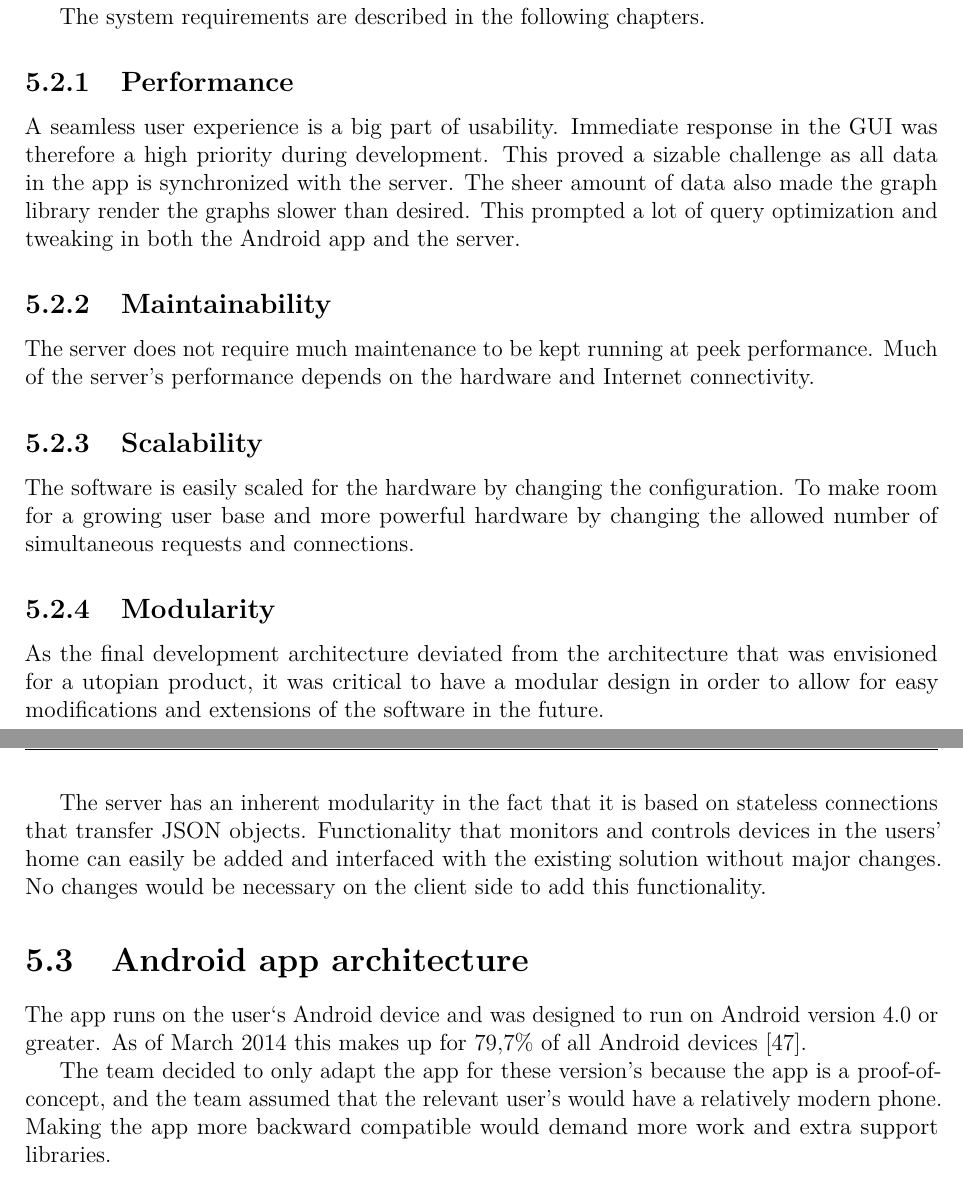
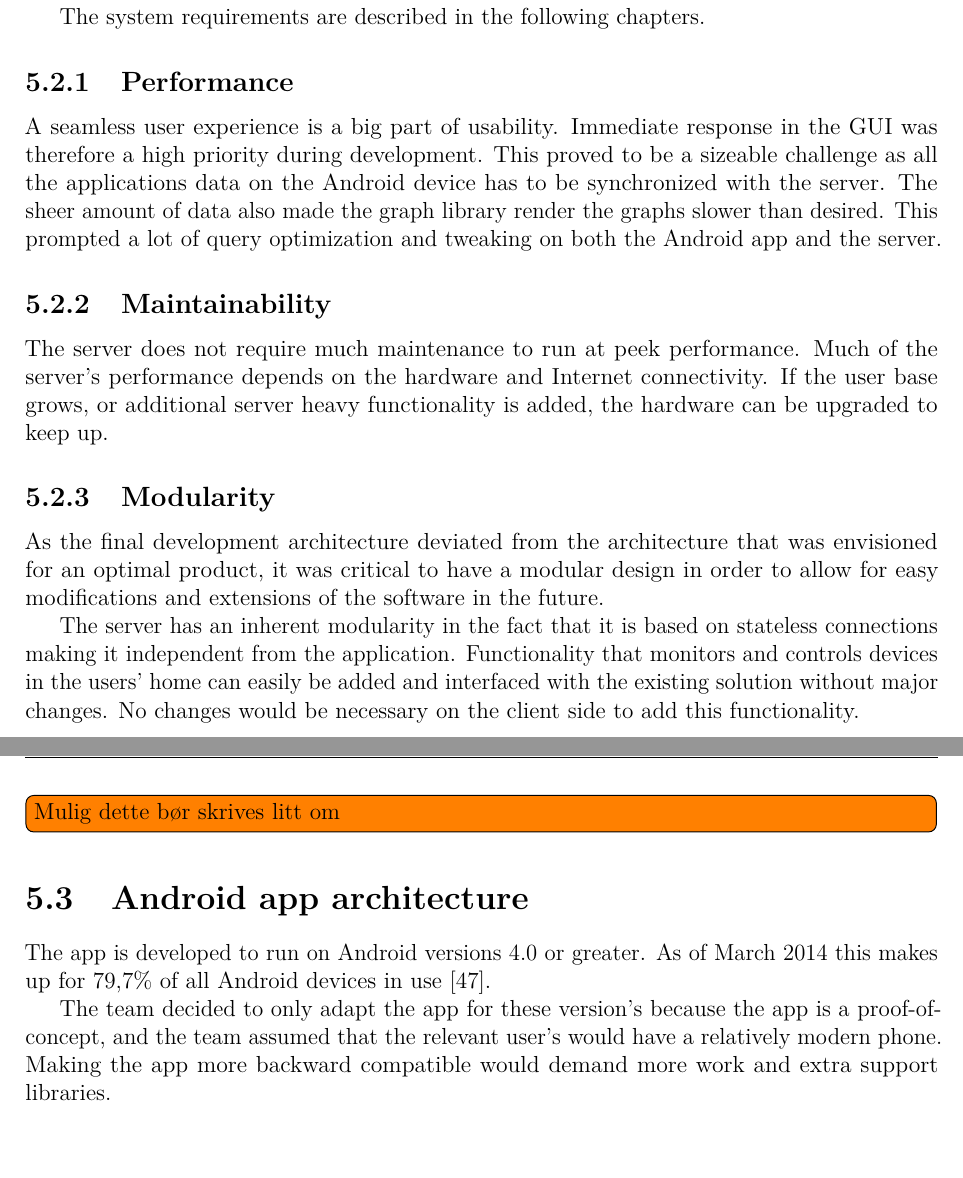
Before and after one commit to haavardlian/IT2901, a LaTeX thesis (report/rapport.tex, which reads report/ch/architecture/sec/app.tex, report/ch/architecture/sec/design.tex): two parts of pages 39 and 40 of 110, joined at a grey line, cut so that both start at the same text. Compiled offline with pdfLaTeX.

Commit message:
ch 5 updates

```diff
--- a/report/ch/architecture/sec/app.tex
+++ b/report/ch/architecture/sec/app.tex
@@ -1,6 +1,6 @@
 \section{Android app architecture}
 \label{sec:arch_app}
-The app runs on the user`s Android device and was designed to run on Android version 4.0 or greater. As of March 2014 this makes up for 79,7\% of all Android devices~\cite{AndroidDeviceFragmentation}.
+The app is developed to run on Android versions 4.0 or greater. As of March 2014 this makes up for 79,7\% of all Android devices in use~\cite{AndroidDeviceFragmentation}.
 
 The team decided to only adapt the app for these version's because the app is a proof-of-concept, and the team assumed that the relevant user's would have a relatively modern phone. Making the app more backward compatible would demand more work and extra support libraries.
 %
--- a/report/ch/architecture/sec/design.tex
+++ b/report/ch/architecture/sec/design.tex
@@ -12,17 +12,15 @@ The customer was initially sceptical to using a dedicated server to store data a
 The system requirements are described in the following chapters.
 
 \subsection{Performance}
-A seamless user experience is a big part of usability. Immediate response in the GUI was therefore a high priority during development. This proved a sizable challenge as all data in the app is synchronized with the server.
-The sheer amount of data also made the graph library render the graphs slower than desired. This prompted a lot of query optimization and tweaking in both the Android app and the server.
+A seamless user experience is a big part of usability. Immediate response in the GUI was therefore a high priority during development. This proved to be a sizeable challenge as all the applications data on the Android device has to be synchronized with the server.
+The sheer amount of data also made the graph library render the graphs slower than desired. This prompted a lot of query optimization and tweaking on both the Android app and the server.
 
 \subsection{Maintainability}
-The server does not require much maintenance to be kept running at peek performance. Much of the server's performance depends on the hardware and Internet connectivity.
-
-\subsection{Scalability}
-The software is easily scaled for the hardware by changing the configuration. To make room for a growing user base and more powerful hardware by changing the allowed number of simultaneous requests and connections.
+The server does not require much maintenance to run at peek performance. Much of the server's performance depends on the hardware and Internet connectivity. If the user base grows, or additional server heavy functionality is added, the hardware can be upgraded to keep up.
 
 \subsection{Modularity}
 \label{sec:modularity}
-As the final development architecture deviated from the architecture that was envisioned for a utopian product, it was critical to have a modular design in order to allow for easy modifications and extensions of the software in the future.
+As the final development architecture deviated from the architecture that was envisioned for an optimal product, it was critical to have a modular design in order to allow for easy modifications and extensions of the software in the future.
 
-The server has an inherent modularity in the fact that it is based on stateless connections that transfer JSON objects. Functionality that monitors and controls devices in the users' home can easily be added and interfaced with the existing solution without major changes. No changes would be necessary on the client side to add this functionality.
+The server has an inherent modularity in the fact that it is based on stateless connections making it independent from the application. Functionality that monitors and controls devices in the users' home can easily be added and interfaced with the existing solution without major changes. No changes would be necessary on the client side to add this functionality.
+\todo{Mulig dette bør skrives litt om}
```
